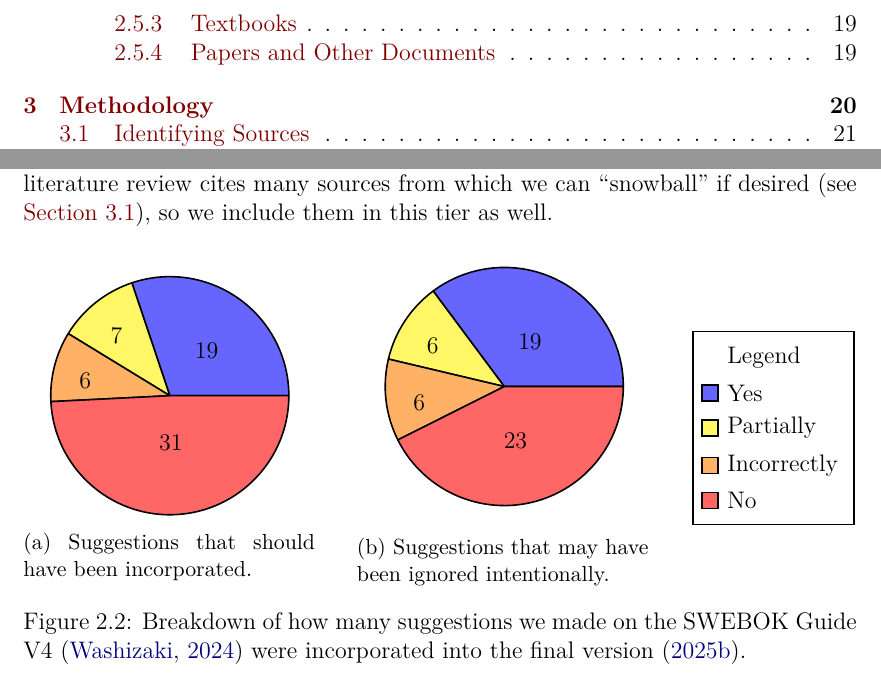
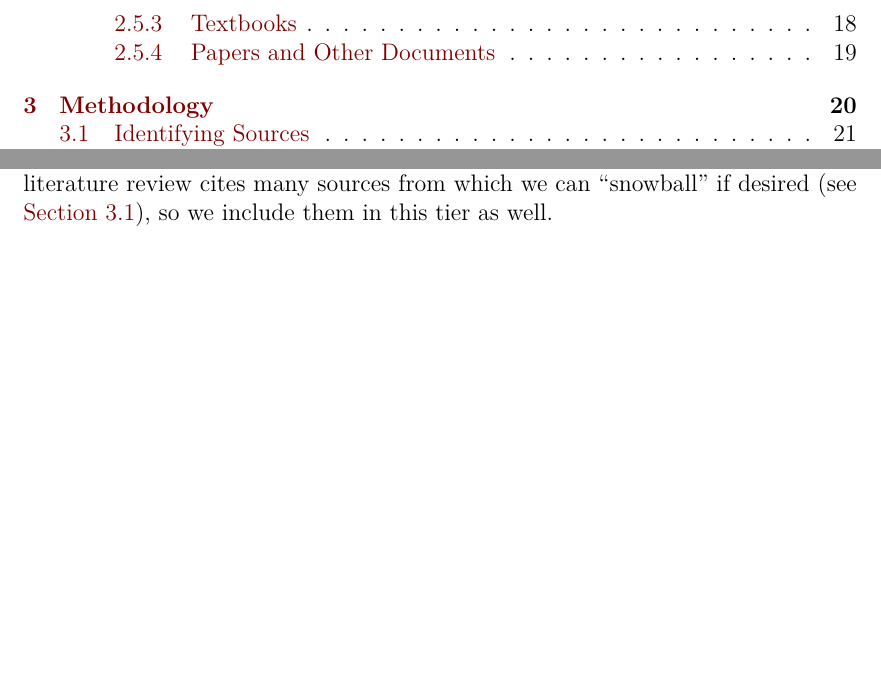
Before and after one commit to samm82/TestingTesting, a LaTeX thesis (thesis.tex, which reads assets/graphs/swebokUpdates.tex): two parts of pages 11 and 38 of 153, joined at a grey line, cut so that both start at the same text, the shorter picture padded with empty space. The pictures show the PDF file thesis.pdf that the author committed with the source.

Commit message:
Remove analysis of feedback SWEBOK2025 took into consideration; #248

```diff
--- a/assets/graphs/swebokUpdates.tex
+++ /dev/null
@@ -1,45 +0,0 @@
-\begin{figure*}[b!]
-    \begin{subfigure}[c]{0.35\linewidth}
-        \centering
-        \begin{tikzpicture}[thick, scale=0.7, every label/.style={align=left, scale=0.7}]
-            \pie[text=inside, sum=auto, color={blue!60, yellow!60, orange!60, red!60}]{
-                19/,
-                7/,
-                6/,
-                31/
-            }
-        \end{tikzpicture}
-        \caption{Suggestions that should have been incorporated.}
-        \label{fig:swebokUpdatesFull}
-    \end{subfigure}
-    \hfill
-    \begin{subfigure}[c]{0.35\linewidth}
-        \centering
-        \begin{tikzpicture}[thick, scale=0.7, every label/.style={align=left, scale=0.7}]
-            \pie[text=inside, sum=auto, color={blue!60, yellow!60, orange!60, red!60}]{
-                19/,
-                6/,
-                6/,
-                23/
-            }
-        \end{tikzpicture}
-        \caption{Suggestions that may have been ignored intentionally.}
-        \label{fig:swebokUpdatesCertain}
-    \end{subfigure}
-    \hfill
-    \begin{subfigure}[c]{0.2\linewidth}
-        \centering
-        \begin{tikzpicture}
-            \matrix [thick, draw=black] {
-            \node[label=right:{Legend}] {}; \\
-            \node[thick, shape=rectangle, draw=black, fill=blue!60,   label=right:{Yes}        ](0) {}; \\
-            \node[thick, shape=rectangle, draw=black, fill=yellow!60, label=right:{Partially}  ](1) {}; \\
-            \node[thick, shape=rectangle, draw=black, fill=orange!60, label=right:{Incorrectly}](2) {}; \\
-            \node[thick, shape=rectangle, draw=black, fill=red!60,    label=right:{No}         ](3) {}; \\
-            };
-        \end{tikzpicture}
-    \end{subfigure}
-    \caption{Breakdown of how many suggestions we made on the \acs{swebok} V4
-        \citep{SWEBOK2024} were incorporated into the final version
-        \citeyearpar{SWEBOK2025}.}\label{fig:swebokUpdates}
-\end{figure*}
```
Also changed, not shown: chapters/02_terminology.tex (+0 -4 lines), thesis.pdf.
